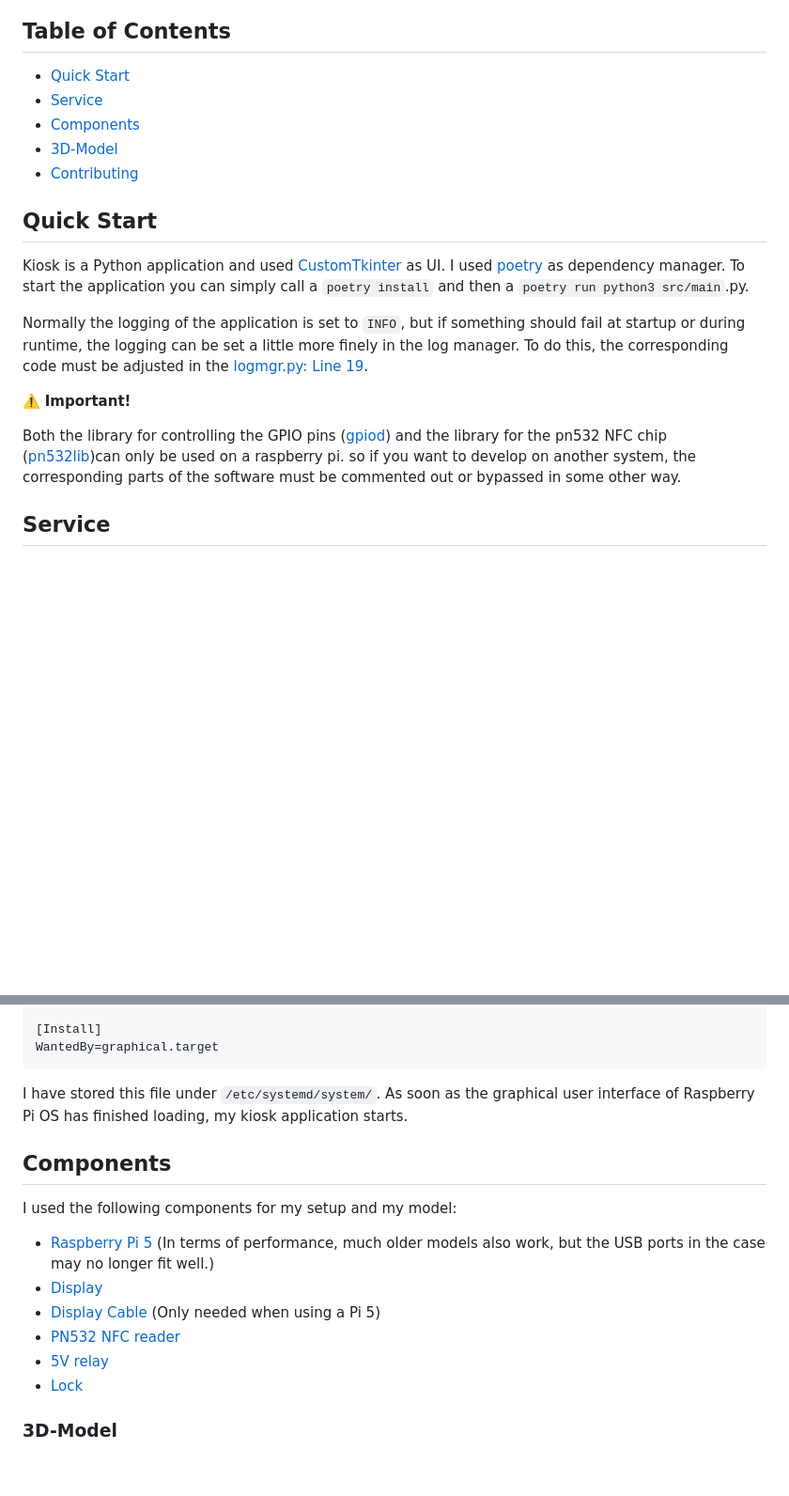
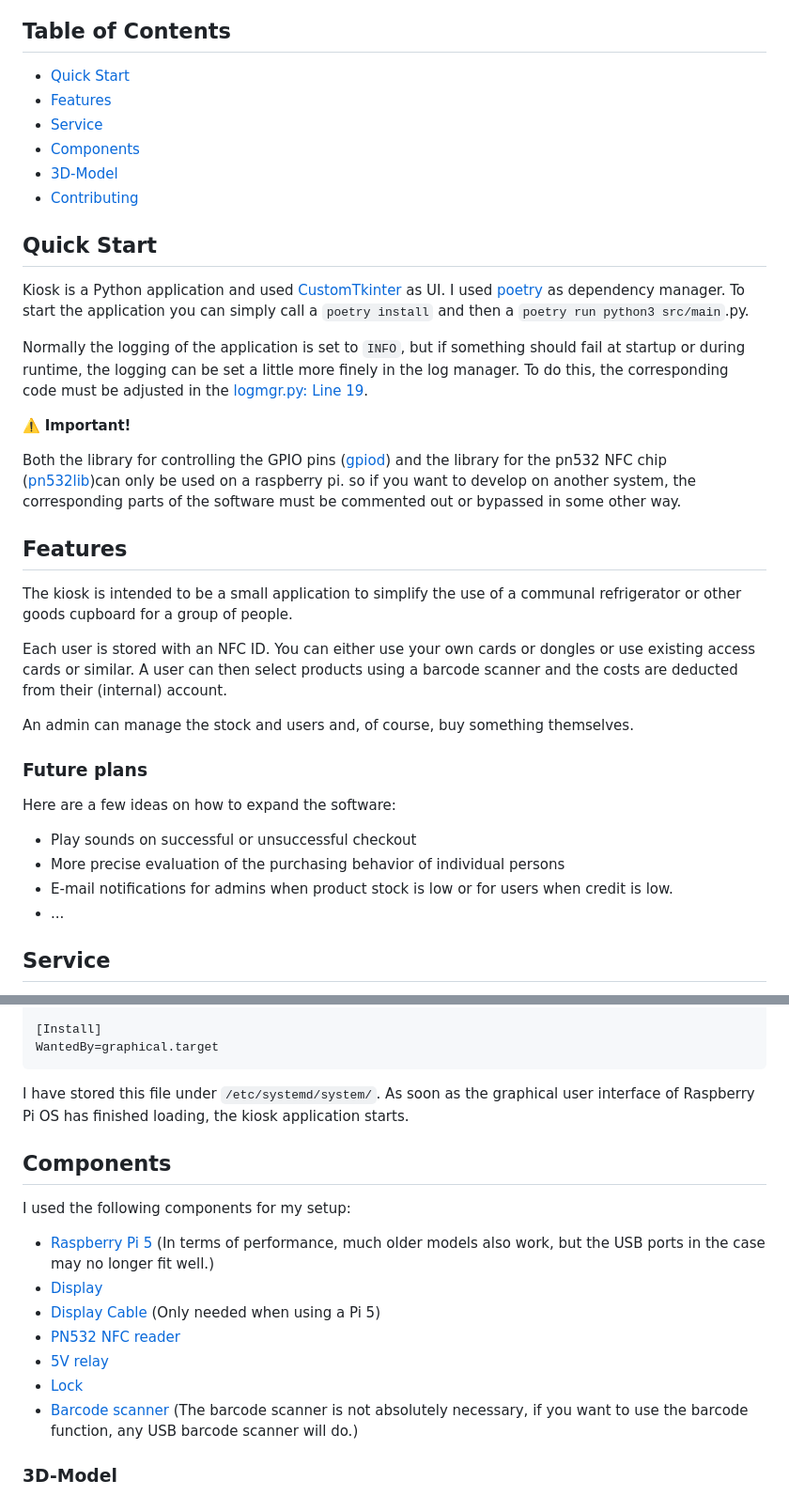
Before and after one commit to morzan1001/Kiosk, a Markdown page: README.md, 2 parts joined by grey strips. Shown: that part at 94% size. Drawn GitHub-style; blank space fills up the shorter version.

Commit message:
Added text for features

````diff
--- a/README.md
+++ b/README.md
@@ -9,6 +9,7 @@ Kiosk is a small software project that is intended to be a cash register system
 ## Table of Contents
 
 - [Quick Start](#quick-start)
+- [Features](#features)
 - [Service](#service)
 - [Components](#components)
 - [3D-Model](#3d-model)
@@ -23,6 +24,23 @@ Normally the logging of the application is set to `INFO`, but if something shoul
 ⚠️ **Important!**
 
 Both the library for controlling the GPIO pins ([gpiod](https://pypi.org/project/gpiod/)) and the library for the pn532 NFC chip ([pn532lib](https://github.com/Liam-Deacon/py532lib))can only be used on a raspberry pi. so if you want to develop on another system, the corresponding parts of the software must be commented out or bypassed in some other way.
+
+## Features
+
+The kiosk is intended to be a small application to simplify the use of a communal refrigerator or other goods cupboard for a group of people.
+
+Each user is stored with an NFC ID. You can either use your own cards or dongles or use existing access cards or similar. A user can then select products using a barcode scanner and the costs are deducted from their (internal) account.
+
+An admin can manage the stock and users and, of course, buy something themselves.
+
+### Future plans
+
+Here are a few ideas on how to expand the software:
+
+- Play sounds on successful or unsuccessful checkout
+- More precise evaluation of the purchasing behavior of individual persons
+- E-mail notifications for admins when product stock is low or for users when credit is low.
+- ...
 
 ## Service
 
@@ -44,11 +62,11 @@ Restart=always
 WantedBy=graphical.target
 ```
 
-I have stored this file under `/etc/systemd/system/`. As soon as the graphical user interface of Raspberry Pi OS has finished loading, my kiosk application starts.
+I have stored this file under `/etc/systemd/system/`. As soon as the graphical user interface of Raspberry Pi OS has finished loading, the kiosk application starts.
 
 ## Components
 
-I used the following components for my setup and my model:
+I used the following components for my setup:
 
 - [Raspberry Pi 5](https://www.raspberrypi.com/products/raspberry-pi-5/) (In terms of performance, much older models also work, but the USB ports in the case may no longer fit well.)
 - [Display](https://www.raspberrypi.com/products/raspberry-pi-touch-display/)
@@ -56,6 +74,7 @@ I used the following components for my setup and my model:
 - [PN532 NFC reader](https://www.berrybase.de/pn532-nfc-und-rfid-modul-inkl.-karte-dongle)
 - [5V relay](https://www.berrybase.de/5v-1-kanal-relais-modul-mit-definierbarem-schaltsignal-high/low)
 - [Lock](https://www.amazon.de/dp/B07MWBHQNM?ref=ppx_yo2ov_dt_b_fed_asin_title)
+- [Barcode scanner](https://www.amazon.de/Tera-Kabelloser-Handheld-Barcode-Scanner-Akkustandsanzeige-Ergonomischem/dp/B078SQ91FB) (The barcode scanner is not absolutely necessary, if you want to use the barcode function, any USB barcode scanner will do.)
 
 ### 3D-Model
 
````
Also changed, not shown: other parts of README.md (+2 -2 lines).
